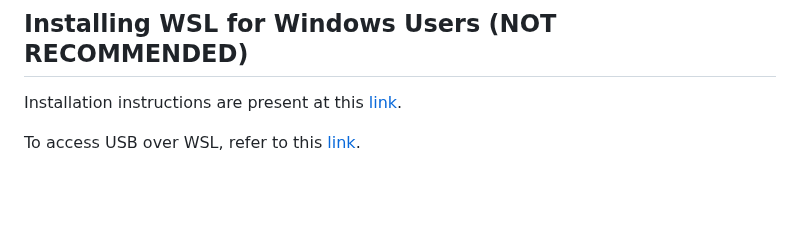
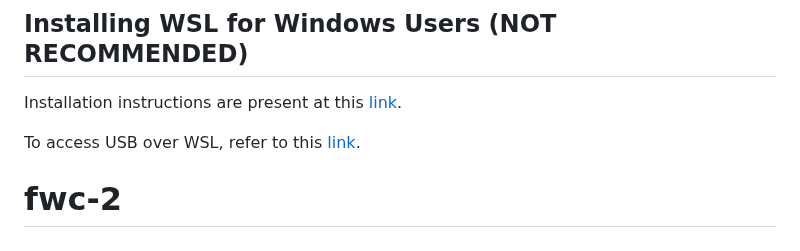
Before and after one commit to gadepall/fwc-1, a Markdown page: README.md, the part around the change. GitHub-like rendering; blank space fills up the shorter version.

Commit message:
Add existing files

```diff
--- a/README.md
+++ b/README.md
@@ -247,3 +247,5 @@ Refer to [Genymobile/scrcpy#get-the-app](https://github.com/Genymobile/scrcpy#ge
 Installation instructions are present at this [link](https://ubuntu.com/wsl).
 
 To access USB over WSL, refer to this [link](https://docs.microsoft.com/en-us/windows/wsl/connect-usb).
+
+# fwc-2
```
